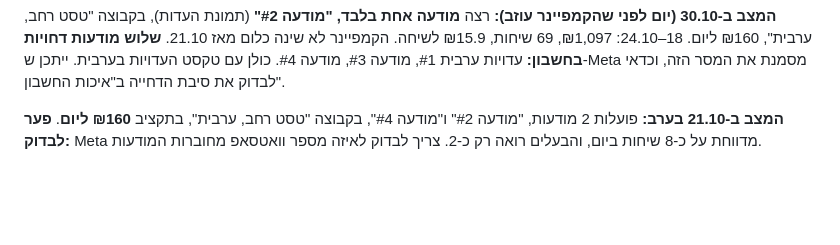
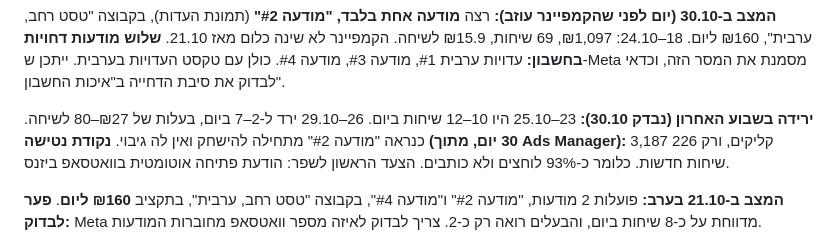
Before and after one commit to azbargarawan-sudo/clickwriting-landing, a Markdown page: meta-ads-backup/PLAYBOOK.md, the part around the change. GitHub-like rendering; blank space fills up the shorter version.

Commit message:
Playbook: add late-October decline and funnel drop-off
Co-Authored-By: Claude Opus 5.5 <noreply@anthropic.com>
Claude-Session: https://claude.ai/code/session_01Sk7Gja5q7BMrYUSpPpPoSU

```diff
--- a/meta-ads-backup/PLAYBOOK.md
+++ b/meta-ads-backup/PLAYBOOK.md
@@ -41,6 +41,9 @@
 
 **המצב ב-30.10 (יום לפני שהקמפיינר עוזב):** רצה **מודעה אחת בלבד, "מודעה #2"** (תמונת העדות), בקבוצה "טסט רחב, ערבית", ₪160 ליום. 18–24.10: ₪1,097, 69 שיחות, ₪15.9 לשיחה. הקמפיינר לא שינה כלום מאז 21.10.
 **שלוש מודעות דחויות בחשבון:** עדויות ערבית #1, מודעה #3, מודעה #4. כולן עם טקסט העדויות בערבית. ייתכן ש-Meta מסמנת את המסר הזה, וכדאי לבדוק את סיבת הדחייה ב"איכות החשבון".
+
+**ירידה בשבוע האחרון (נבדק 30.10):** 23–25.10 היו 10–12 שיחות ביום. 26–29.10 ירד ל-2–7 ביום, בעלות של ₪27–80 לשיחה. כנראה "מודעה #2" מתחילה להישחק ואין לה גיבוי.
+**נקודת נטישה (30 יום, מתוך Ads Manager):** 3,187 קליקים, ורק 226 שיחות חדשות. כלומר כ-93% לוחצים ולא כותבים. הצעד הראשון לשפר: הודעת פתיחה אוטומטית בוואטסאפ ביזנס.
 
 **המצב ב-21.10 בערב:** פועלות 2 מודעות, "מודעה #2" ו"מודעה #4", בקבוצה "טסט רחב, ערבית", בתקציב **₪160 ליום**.
 **פער לבדוק:** Meta מדווחת על כ-8 שיחות ביום, והבעלים רואה רק כ-2. צריך לבדוק לאיזה מספר וואטסאפ מחוברות המודעות.
```
